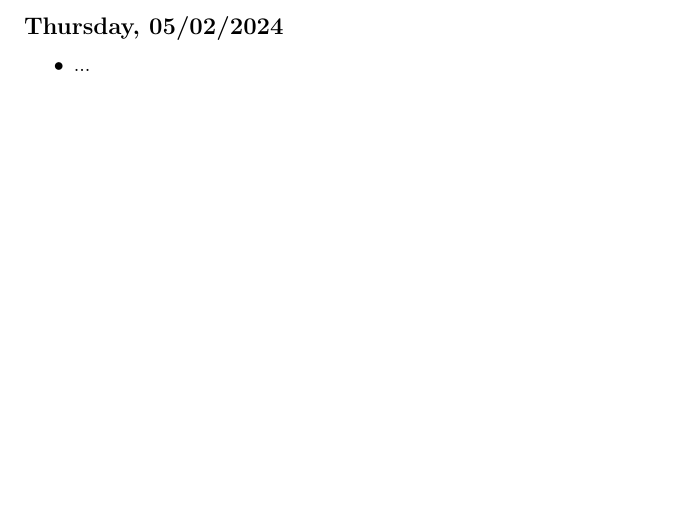
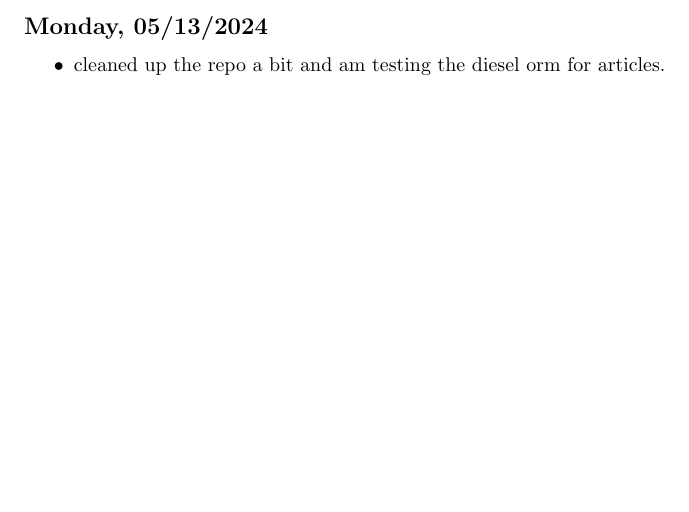
Before and after one commit to iturner72/ai_nyt, a LaTeX document (notes/latex/notes.tex, which reads notes/latex/chapters/week10.tex): part of page 12 of 13 before the commit and part of page 13 of 14 after it, cut at the place of the change. Compiled offline with pdfLaTeX.

Commit message:
update notes

```diff
--- a/notes/latex/chapters/week9.tex
+++ b/notes/latex/chapters/week10.tex
@@ -1,8 +1,8 @@
 \newpage
 %%%%%%%%%%%%%%%%%%%%%%%%%%%%%%%%%%%%%%%%%%%%%%%%%%%%%%%%%%%%%%%%%%%%%%%%%%%%%%%
-\section{Week 9}
+\section{Week 10}
 %%%%%%%%%%%%%%%%%%%%%%%%%%%%%%%%%%%%%%%%%%%%%%%%%%%%%%%%%%%%%%%%%%%%%%%%%%%%%%%
-\subsection*{Thursday, 05/02/2024}
+\subsection*{Monday, 05/13/2024}
 \begin{itemize}
-    \item ...
+    \item cleaned up the repo a bit and am testing the diesel orm for articles.
 \end{itemize}
--- a/notes/latex/notes.tex
+++ b/notes/latex/notes.tex
@@ -58,6 +58,7 @@
     chapters/week7,
     chapters/week8,
     chapters/week9,
+    chapters/week10,
     chapters/references
 }
 
```
Also changed, not shown: notes/latex/notes.pdf, notes/latex/notes.tex (1 more changed lines).
